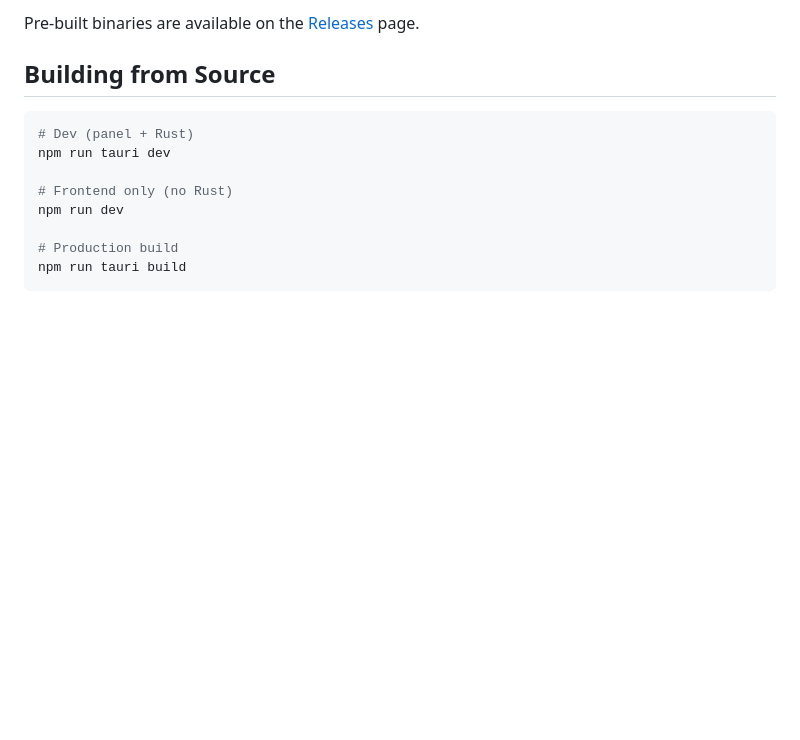
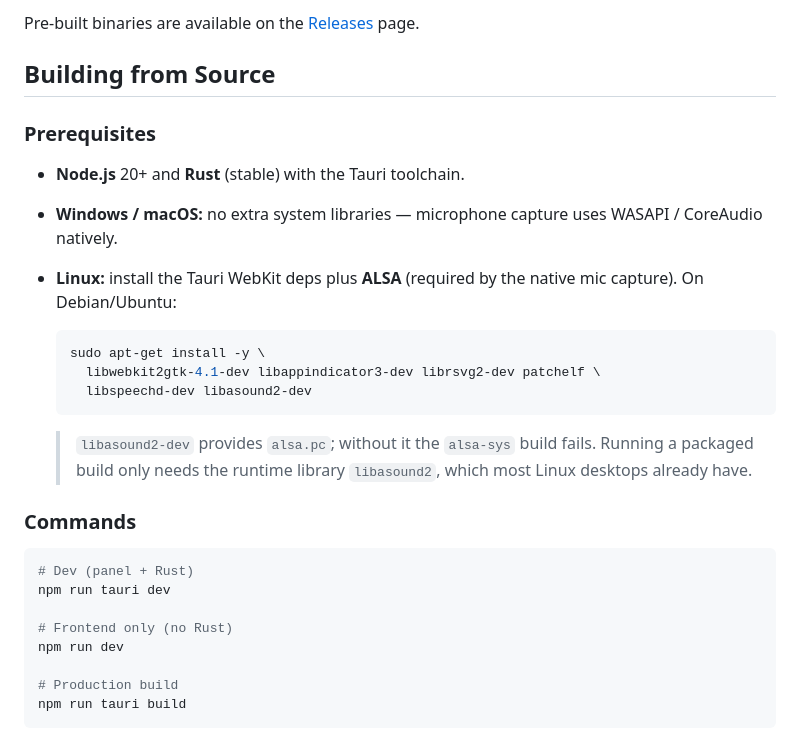
Before and after one commit to vicentefelipechile/stream-persona-overlay, a Markdown page: README.md, the part around the change. Rendered like a GitHub page; blank space fills up the shorter version.

````diff
--- a/README.md
+++ b/README.md
@@ -20,6 +20,22 @@ Viewers register their pet images through a **Discord bot** (`/persona` slash co
 Pre-built binaries are available on the [Releases](../../releases) page.
 
 ## Building from Source
+
+### Prerequisites
+
+- **Node.js** 20+ and **Rust** (stable) with the Tauri toolchain.
+- **Windows / macOS:** no extra system libraries — microphone capture uses WASAPI / CoreAudio natively.
+- **Linux:** install the Tauri WebKit deps plus **ALSA** (required by the native mic capture). On Debian/Ubuntu:
+
+  ```bash
+  sudo apt-get install -y \
+    libwebkit2gtk-4.1-dev libappindicator3-dev librsvg2-dev patchelf \
+    libspeechd-dev libasound2-dev
+  ```
+
+  > `libasound2-dev` provides `alsa.pc`; without it the `alsa-sys` build fails. Running a packaged build only needs the runtime library `libasound2`, which most Linux desktops already have.
+
+### Commands
 
 ```bash
 # Dev (panel + Rust)
````
Also changed, not shown: AGENTS.md (+12 -0 lines).
